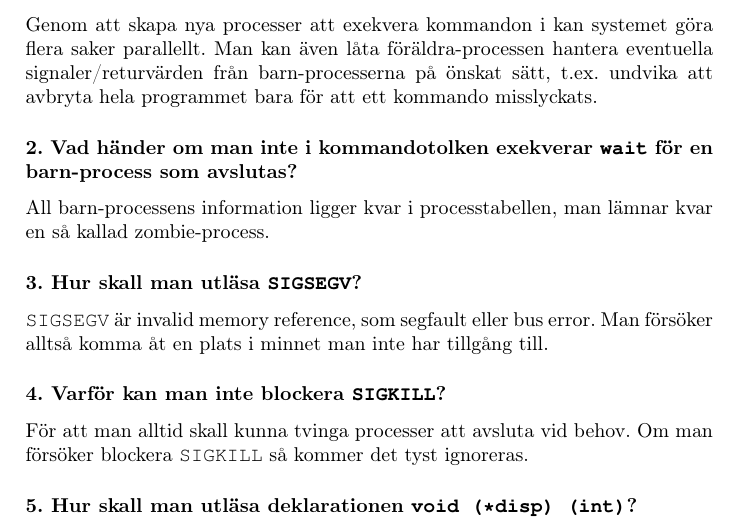
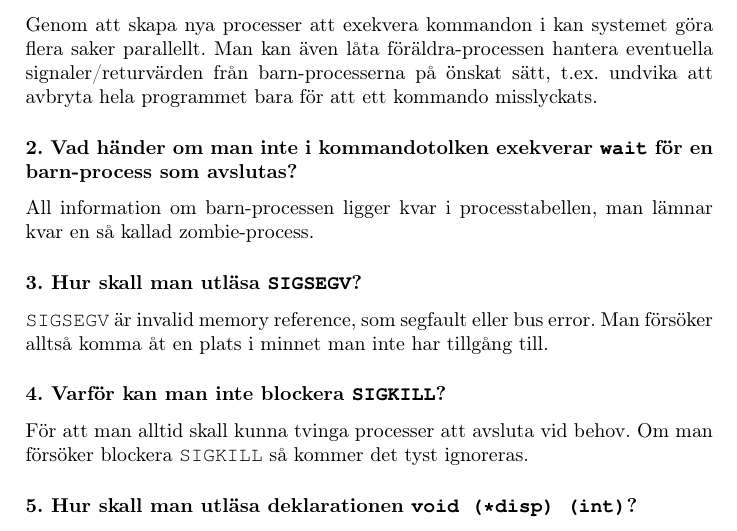
Before and after one commit to roes/opsys, a LaTeX document (lab2/lab2.tex): part of page 2 of 3, cut so that both start at the same text. Compiled offline with pdfLaTeX.

Commit message:
Small change

```diff
--- a/lab2/lab2.tex
+++ b/lab2/lab2.tex
@@ -24,7 +24,7 @@
 Genom att skapa nya processer att exekvera kommandon i kan systemet göra flera saker parallellt. Man kan även låta föräldra-processen hantera eventuella signaler/returvärden från barn-processerna på önskat sätt, t.ex. undvika att avbryta hela programmet bara för att ett kommando misslyckats.
 
 \subsubsection*{2. Vad händer om man inte i kommandotolken exekverar \texttt{wait} för en barn-process som avslutas?}
-All barn-processens information ligger kvar i processtabellen, man lämnar kvar en så kallad zombie-process.
+All information om barn-processen ligger kvar i processtabellen, man lämnar kvar en så kallad zombie-process.
 
 \subsubsection*{3. Hur skall man utläsa \texttt{SIGSEGV}?}
 \texttt{SIGSEGV} är invalid memory reference, som segfault eller bus error. Man försöker alltså komma åt en plats i minnet man inte har tillgång till.
```
